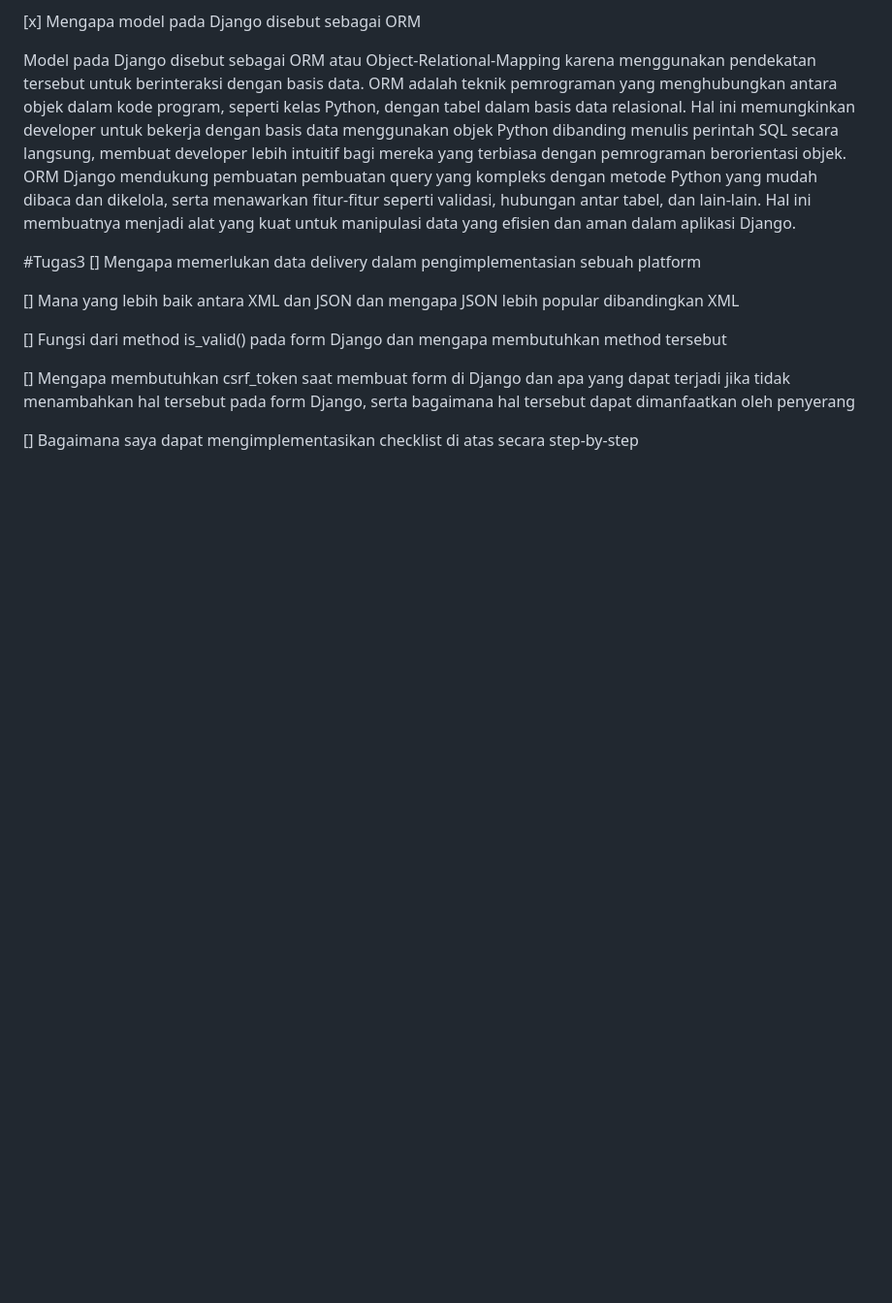
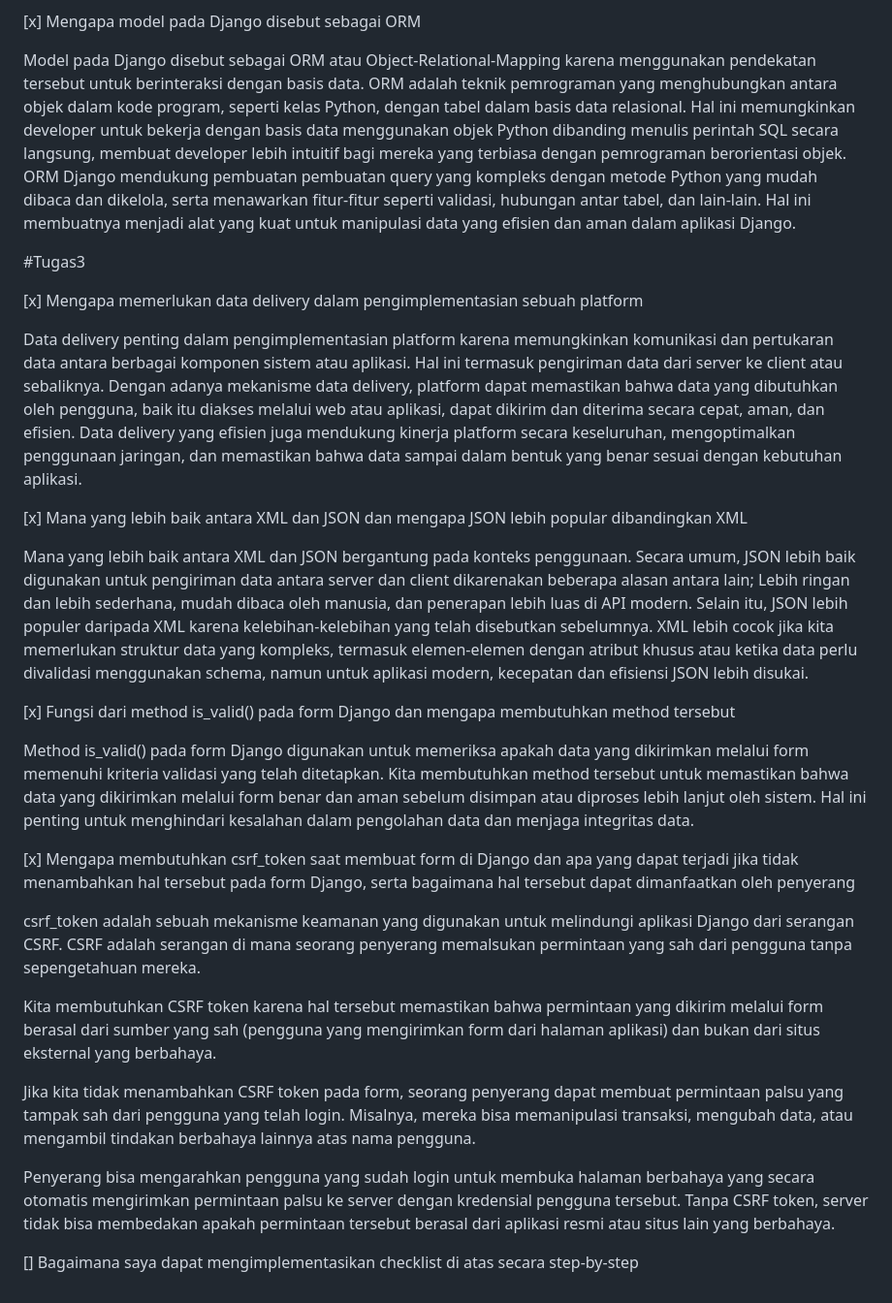
Before and after one commit to ErlandHafizh/pacil-shop, a Markdown page: README.md, the part around the change printed below. Shown: that part at 97% size. Drawn GitHub-style; blank space fills up the shorter version.

Commit message:
adding answers on README.md file for assignment 3

```diff
--- a/README.md
+++ b/README.md
@@ -40,16 +41,28 @@ Lebih jauh lagi, Django memungkinkan pengembangan aplikasi yang scalable dan ama
 Model pada Django disebut sebagai ORM atau Object-Relational-Mapping karena menggunakan pendekatan tersebut untuk berinteraksi dengan basis data. ORM adalah teknik pemrograman yang menghubungkan antara objek dalam kode program, seperti kelas Python, dengan tabel dalam basis data relasional. Hal ini memungkinkan developer untuk bekerja dengan basis data menggunakan objek Python dibanding menulis perintah SQL secara langsung, membuat developer lebih intuitif bagi mereka yang terbiasa dengan pemrograman berorientasi objek. ORM Django mendukung pembuatan pembuatan query yang kompleks dengan metode Python yang mudah dibaca dan dikelola, serta menawarkan fitur-fitur seperti validasi, hubungan antar tabel, dan lain-lain. Hal ini membuatnya menjadi alat yang kuat untuk manipulasi data yang efisien dan aman dalam aplikasi Django.
 
 #Tugas3
-[] Mengapa memerlukan data delivery dalam pengimplementasian sebuah platform
+
+[x] Mengapa memerlukan data delivery dalam pengimplementasian sebuah platform
+
+Data delivery penting dalam pengimplementasian platform karena memungkinkan komunikasi dan pertukaran data antara berbagai komponen sistem atau aplikasi. Hal ini termasuk pengiriman data dari server ke client atau sebaliknya. Dengan adanya mekanisme data delivery, platform dapat memastikan bahwa data yang dibutuhkan oleh pengguna, baik itu diakses melalui web atau aplikasi, dapat dikirim dan diterima secara cepat, aman, dan efisien. Data delivery yang efisien juga mendukung kinerja platform secara keseluruhan, mengoptimalkan penggunaan jaringan, dan memastikan bahwa data sampai dalam bentuk yang benar sesuai dengan kebutuhan aplikasi.
+
+[x] Mana yang lebih baik antara XML dan JSON dan mengapa JSON lebih popular dibandingkan XML
+
+Mana yang lebih baik antara XML dan JSON bergantung pada konteks penggunaan. Secara umum, JSON lebih baik digunakan untuk pengiriman data antara server dan client dikarenakan beberapa alasan antara lain; Lebih ringan dan lebih sederhana, mudah dibaca oleh manusia, dan penerapan lebih luas di API modern. Selain itu, JSON lebih populer daripada XML karena kelebihan-kelebihan yang telah disebutkan sebelumnya. XML lebih cocok jika kita memerlukan struktur data yang kompleks, termasuk elemen-elemen dengan atribut khusus atau ketika data perlu divalidasi menggunakan schema, namun untuk aplikasi modern, kecepatan dan efisiensi JSON lebih disukai.
 
 
-[] Mana yang lebih baik antara XML dan JSON dan mengapa JSON lebih popular dibandingkan XML
+[x] Fungsi dari method is_valid() pada form Django dan mengapa membutuhkan method tersebut
 
+Method is_valid() pada form Django digunakan untuk memeriksa apakah data yang dikirimkan melalui form memenuhi kriteria validasi yang telah ditetapkan. Kita membutuhkan method tersebut untuk memastikan bahwa data yang dikirimkan melalui form benar dan aman sebelum disimpan atau diproses lebih lanjut oleh sistem. Hal ini penting untuk menghindari kesalahan dalam pengolahan data dan menjaga integritas data.
 
-[] Fungsi dari method is_valid() pada form Django dan mengapa membutuhkan method tersebut
+[x] Mengapa membutuhkan csrf_token saat membuat form di Django dan apa yang dapat terjadi jika tidak menambahkan hal tersebut pada form Django, serta bagaimana hal tersebut dapat dimanfaatkan oleh penyerang
 
+csrf_token adalah sebuah mekanisme keamanan yang digunakan untuk melindungi aplikasi Django dari serangan CSRF. CSRF adalah serangan di mana seorang penyerang memalsukan permintaan yang sah dari pengguna tanpa sepengetahuan mereka.
 
-[] Mengapa membutuhkan csrf_token saat membuat form di Django dan apa yang dapat terjadi jika tidak menambahkan hal tersebut pada form Django, serta bagaimana hal tersebut dapat dimanfaatkan oleh penyerang
+Kita membutuhkan CSRF token karena hal tersebut memastikan bahwa permintaan yang dikirim melalui form berasal dari sumber yang sah (pengguna yang mengirimkan form dari halaman aplikasi) dan bukan dari situs eksternal yang berbahaya.
 
+Jika kita tidak menambahkan CSRF token pada form, seorang penyerang dapat membuat permintaan palsu yang tampak sah dari pengguna yang telah login. Misalnya, mereka bisa memanipulasi transaksi, mengubah data, atau mengambil tindakan berbahaya lainnya atas nama pengguna.
+
+Penyerang bisa mengarahkan pengguna yang sudah login untuk membuka halaman berbahaya yang secara otomatis mengirimkan permintaan palsu ke server dengan kredensial pengguna tersebut. Tanpa CSRF token, server tidak bisa membedakan apakah permintaan tersebut berasal dari aplikasi resmi atau situs lain yang berbahaya.
 
 [] Bagaimana saya dapat mengimplementasikan checklist di atas secara step-by-step
```
Also changed, not shown: other parts of README.md (+1 -0 lines).
